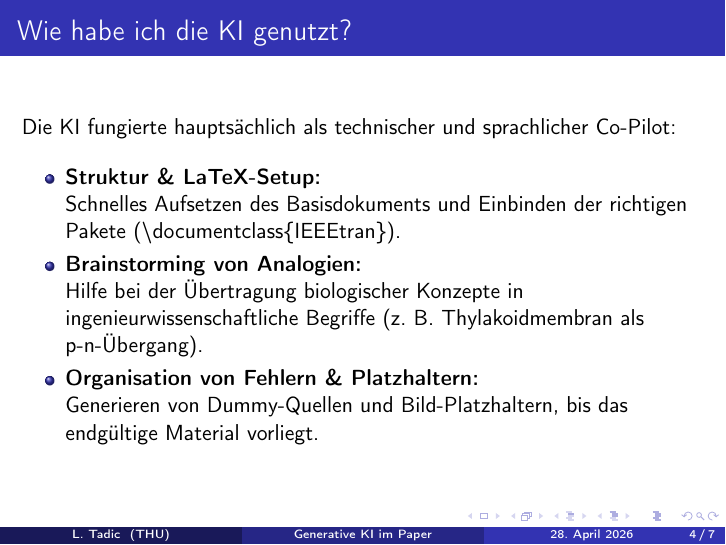
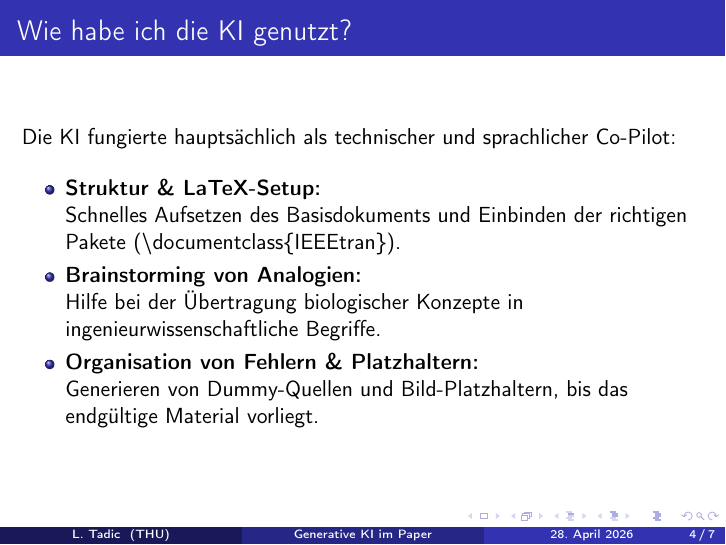
Before and after one commit to Lukiano12/Seminar-Erneubare-Energien, LaTeX slides (Presentation/Presentation.tex): page 4 of 7. Compiled offline with pdfLaTeX.

Commit message:
Small presentation change

```diff
--- a/Presentation/Presentation.tex
+++ b/Presentation/Presentation.tex
@@ -55,7 +55,7 @@
         \item \textbf{Struktur \& LaTeX-Setup:} \\
               Schnelles Aufsetzen des Basisdokuments und Einbinden der richtigen Pakete (\textbackslash documentclass\{IEEEtran\}).
         \item \textbf{Brainstorming von Analogien:} \\
-              Hilfe bei der Übertragung biologischer Konzepte in ingenieurwissenschaftliche Begriffe (z. B. Thylakoidmembran als p-n-Übergang).
+              Hilfe bei der Übertragung biologischer Konzepte in ingenieurwissenschaftliche Begriffe.
         \item \textbf{Organisation von Fehlern \& Platzhaltern:} \\
               Generieren von Dummy-Quellen und Bild-Platzhaltern, bis das endgültige Material vorliegt.
     \end{itemize}
```
Also changed, not shown: Presentation/Presentation.pdf, 3 other files.
